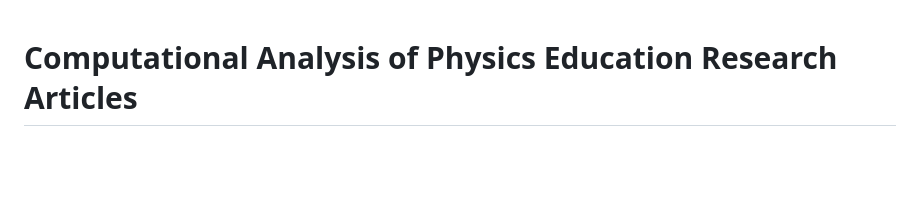
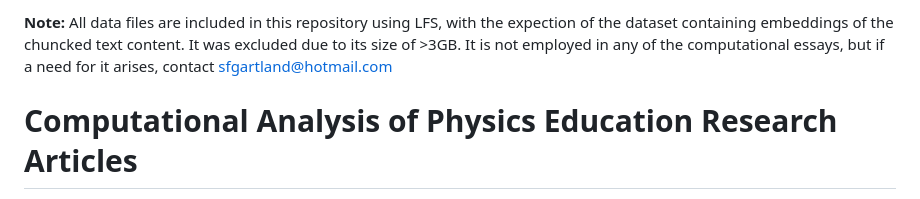
Before and after one commit to sfgartland/INTED-article-splitting-summer-2025-public, a Markdown page: README.md, the part around the change. Rendered like a GitHub page; blank space fills up the shorter version.

```diff
--- a/README.md
+++ b/README.md
@@ -1,3 +1,7 @@
+**Note:** All data files are included in this repository using LFS, with the expection of the dataset containing embeddings of the chuncked text content. It was excluded due to its size of >3GB. It is not employed in any of the computational essays, but if a need for it arises, contact <sfgartland@hotmail.com>
+
+
+
 # Computational Analysis of Physics Education Research Articles
 
 This project uses natural language processing (NLP) and machine learning techniques to analyse a corpus of physics education research articles. The main goal is to classify different sections of these articles (such as "Methods" and "Theoretical Framework") into granular categories and to analyse their content using text embeddings and dimensionality reduction.
```
